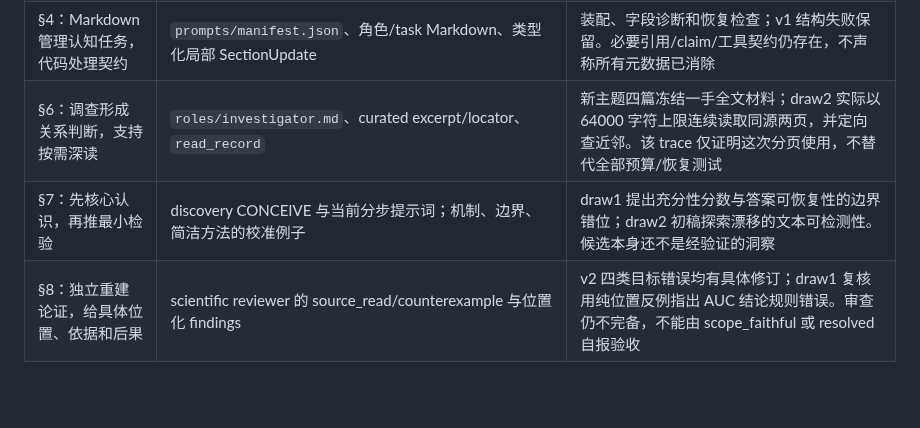
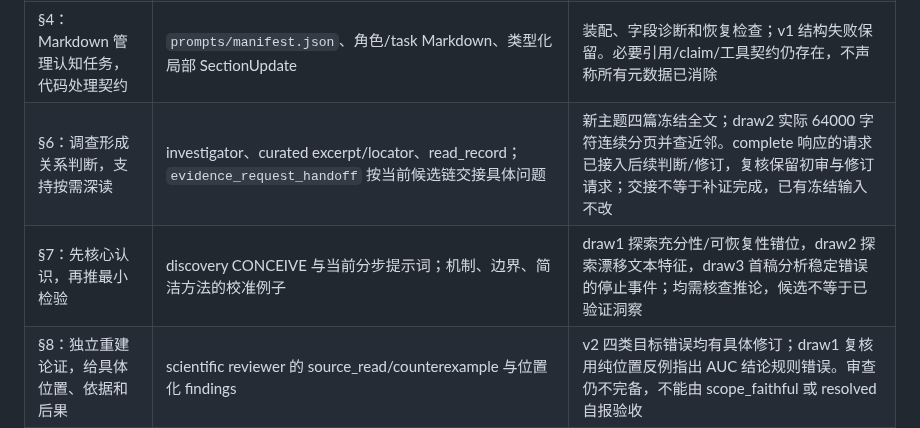
Before and after one commit to BUAAZhangHaonan/adversarial-research-copilot, a Markdown page: docs/FUNCTIONAL_REDESIGN.md, the part around one of its changes. Drawn GitHub-style; blank space fills up the shorter version.

```diff
--- a/docs/FUNCTIONAL_REDESIGN.md
+++ b/docs/FUNCTIONAL_REDESIGN.md
@@ -27,8 +27,8 @@ discover 结束后显式选卡才进入 develop；随后再显式进入 run 的
 | §2.5：按变化复核，检索不可达不解决科学争点 | semantic claim edits、support review scope；调查与审核提示词 | 等价/实质修改与受影响支持关系测试；旧卡补证仍发现新问题并保留 NEEDS_EVIDENCE，没有用访问失败证明贡献新颖 |
 | §3：短主干、最多五次、显式后续阶段 | `scientific.discover`、新 develop/run、自然启动器；阶段及恢复测试 | 只有 DeepSeek v4 Flash/Pro，当前 max、Pro 默认核心构思；自然完整 discover→develop→run 尚未完成，默认分工不是已证最优 |
 | §4：Markdown 管理认知任务，代码处理契约 | `prompts/manifest.json`、角色/task Markdown、类型化局部 SectionUpdate | 装配、字段诊断和恢复检查；v1 结构失败保留。必要引用/claim/工具契约仍存在，不声称所有元数据已消除 |
-| §6：调查形成关系判断，支持按需深读 | `roles/investigator.md`、curated excerpt/locator、`read_record` | 新主题四篇冻结一手全文材料；draw2 实际以 64000 字符上限连续读取同源两页，并定向查近邻。该 trace 仅证明这次分页使用，不替代全部预算/恢复测试 |
-| §7：先核心认识，再推最小检验 | discovery CONCEIVE 与当前分步提示词；机制、边界、简洁方法的校准例子 | draw1 提出充分性分数与答案可恢复性的边界错位；draw2 初稿探索漂移的文本可检测性。候选本身还不是经验证的洞察 |
+| §6：调查形成关系判断，支持按需深读 | investigator、curated excerpt/locator、read_record；`evidence_request_handoff` 按当前候选链交接具体问题 | 新主题四篇冻结全文；draw2 实际 64000 字符连续分页并查近邻。complete 响应的请求已接入后续判断/修订，复核保留初审与修订请求；交接不等于补证完成，已有冻结输入不改 |
+| §7：先核心认识，再推最小检验 | discovery CONCEIVE 与当前分步提示词；机制、边界、简洁方法的校准例子 | draw1 探索充分性/可恢复性错位，draw2 探索漂移文本特征，draw3 首稿分析稳定错误的停止事件；均需核查推论，候选不等于已验证洞察 |
 | §8：独立重建论证，给具体位置、依据和后果 | scientific reviewer 的 source_read/counterexample 与位置化 findings | v2 四类目标错误均有具体修订；draw1 复核用纯位置反例指出 AUC 结论规则错误。审查仍不完备，不能由 scope_faithful 或 resolved 自报验收 |
 | §9：定向修改，可删减；风险附注不算修复 | `apply_scientific_revision`、recheck；无实际改动/错误位置/恢复去重测试 | 已有真实前后版本；旧卡首次修好六处等式但仍有算术与推论问题，带开发反馈的后续尚未完成 |
 | §10：方案展开只服务决定性检验和可行性 | developer 提示词、新 develop 后独立审查 | 阶段与资源契约检查；新主题真实 develop 的必要性、复杂度和资源假设仍待验收 |
```
Also changed, not shown: other parts of docs/FUNCTIONAL_REDESIGN.md (+15 -4 lines), docs/FUNCTIONAL_VALIDATION_RESULTS.md (+13 -3 lines).
